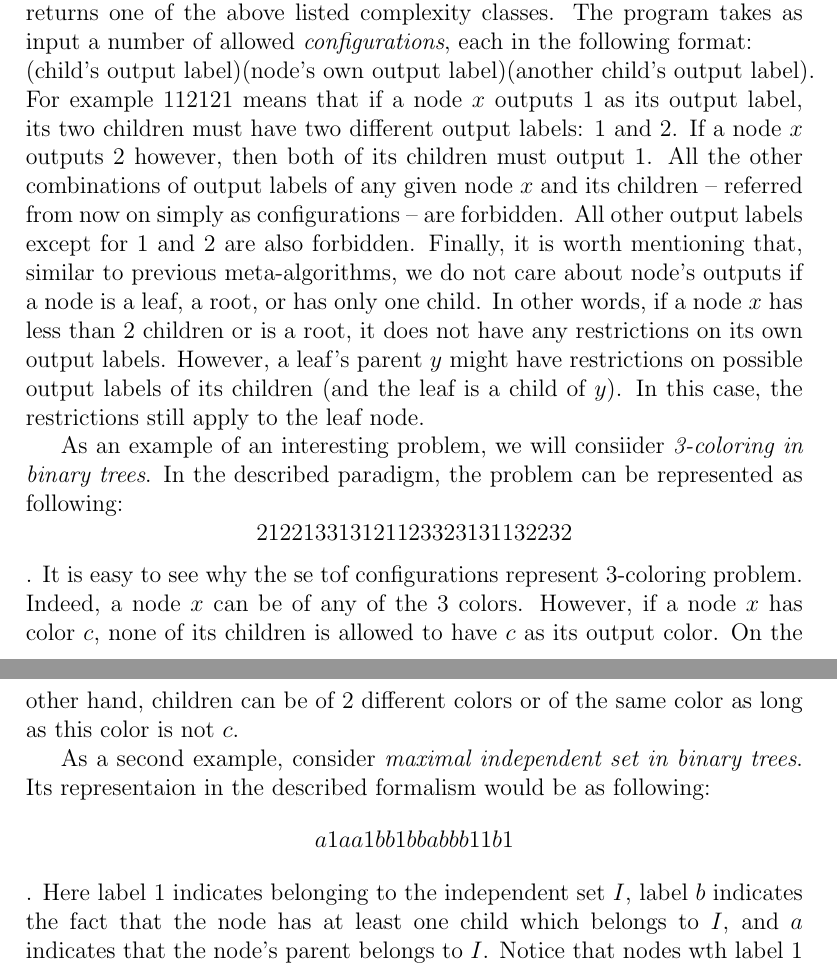
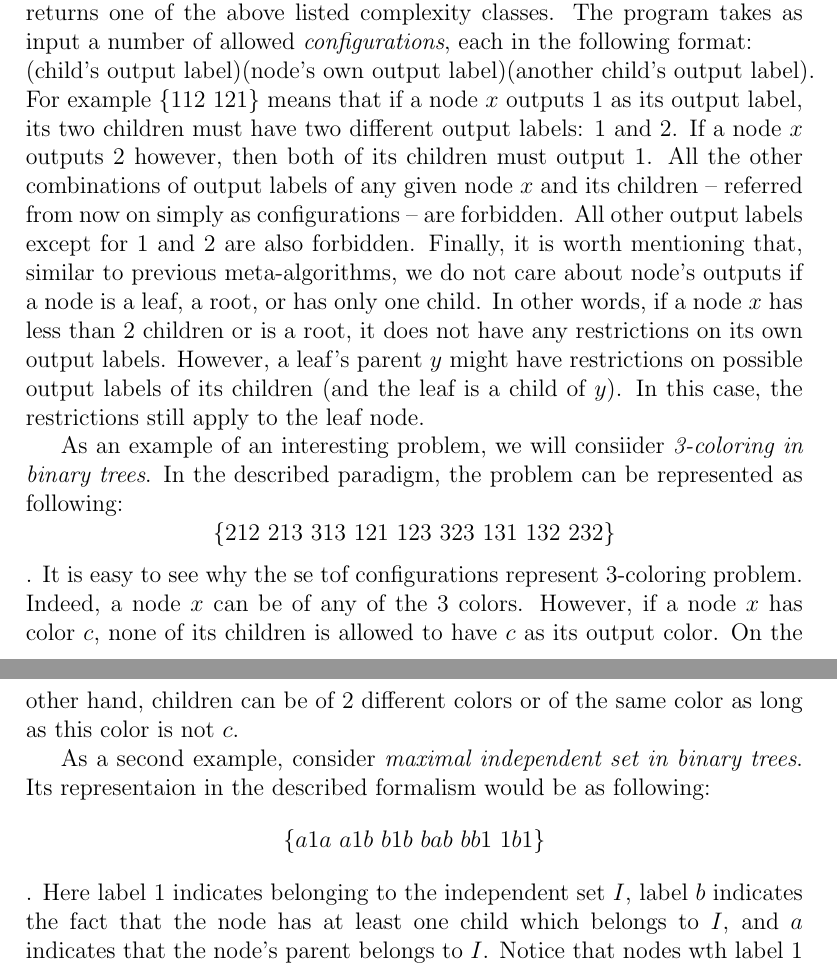
Before and after one commit to AleksTeresh/lcl-classifier, a LaTeX thesis (report/thesis-example.tex, which reads report/3environment.tex): two parts of pages 34 and 35 of 48, joined at a grey line, cut so that both start at the same text. Compiled offline with pdfLaTeX.

Commit message:
text: fix formatting

```diff
--- a/report/3environment.tex
+++ b/report/3environment.tex
@@ -374,7 +374,7 @@ of any LCL problem on binary trees. As an output, the program returns
 one of the above listed complexity classes. The program takes as input a
 number of allowed \emph{configurations}, each in the following format:\\*
 \mbox{(child's~output~label)(node's~own~output~label)(another~child's~output~label)}.
-For example $112 121$ means that if a node $x$ outputs 1 as its output label,
+For example $\{112~121\}$ means that if a node $x$ outputs 1 as its output label,
 its two children must have two different output labels: 1 and 2. If
 a node $x$ outputs 2 however, then both of its children must output 1.
 All the other combinations of output labels of any given node $x$ and
@@ -391,7 +391,7 @@ apply to the leaf node.
 As an example of an interesting problem, we will consiider
 \emph{3-coloring in binary trees}. In the described paradigm,
 the problem can be represented as following:
-$$212 213 313 121 123 323 131 132 232$$.
+$$\{212~213~313~121~123~323~131~132~232\}$$.
 It is easy to see why the se tof configurations represent
 3-coloring problem. Indeed, a node $x$ can be of any of the 3
 colors. However, if a node $x$ has color $c$, none of its
@@ -402,7 +402,7 @@ color as long as this color is not $c$.
 As a second example, consider \emph{maximal independent set in
 binary trees}. Its representaion in the described formalism would be
 as following:
-$$a1a a1b b1b bab bb1 1b1$$.
+$$\{a1a~a1b~b1b~bab~bb1~1b1\}$$.
 Here label $1$ indicates belonging to the independent set $I$, label $b$
 indicates the fact that the node has at least one child which belongs to
 $I$, and $a$ indicates that the node's parent belongs to $I$.
```
